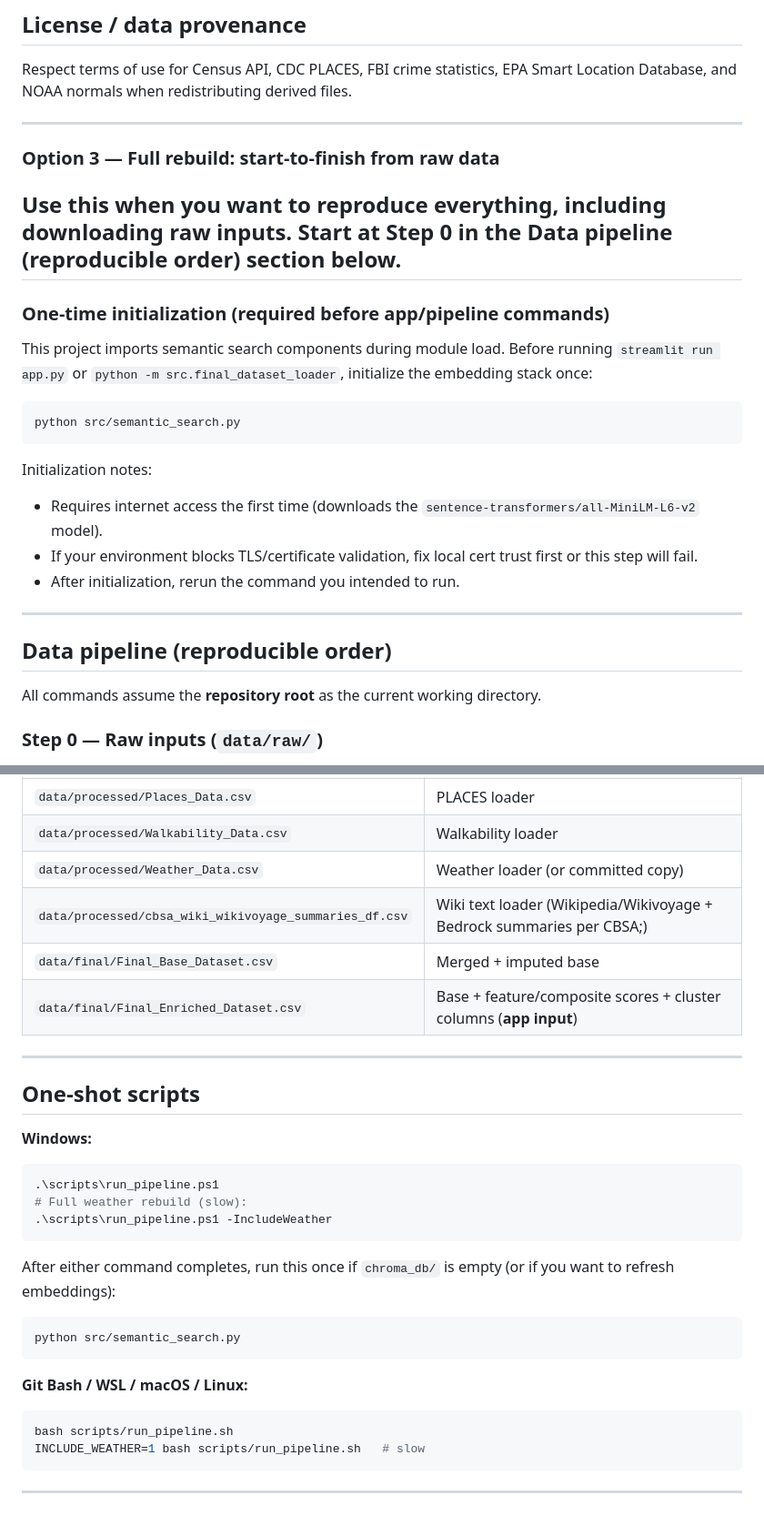
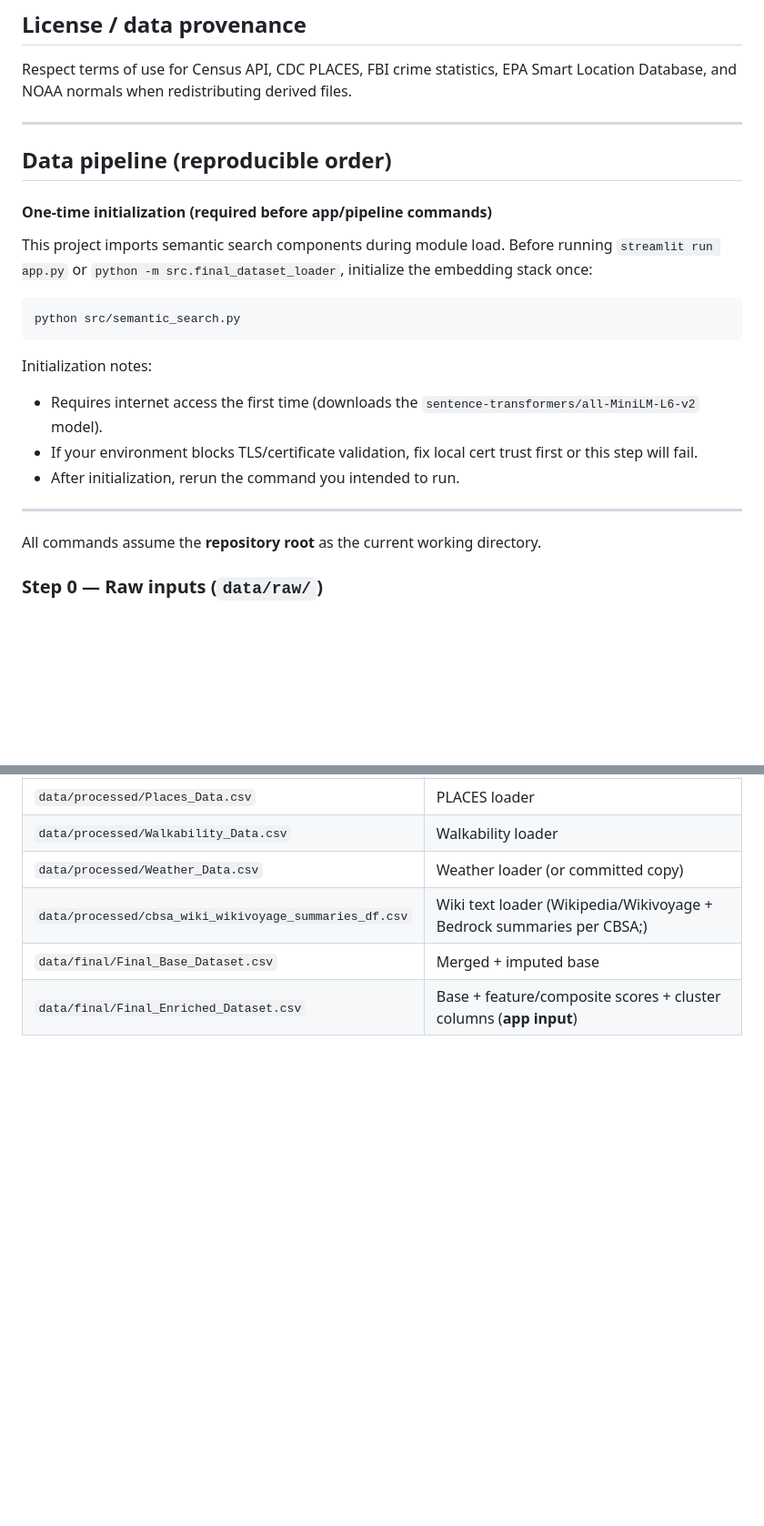
Before and after one commit to andem-divya/movesmart, a Markdown page: README.md, 2 parts joined by grey strips. Shown at 91% size. Rendered like a GitHub page; blank space fills up the shorter version.

````diff
--- a/README.md
+++ b/README.md
@@ -177,31 +179,21 @@ Respect terms of use for Census API, CDC PLACES, FBI crime statistics, EPA Smart
 
 ---
 
+## Data pipeline (reproducible order)
 
 
-### Option 3 — Full rebuild: start-to-finish from raw data
-
-Use this when you want to reproduce everything, including downloading raw inputs. Start at **Step 0** in the **Data pipeline (reproducible order)** section below.
----
-
-
-
-### One-time initialization (required before app/pipeline commands)
-
+#### One-time initialization (required before app/pipeline commands)
 This project imports semantic search components during module load. Before running `streamlit run app.py` or `python -m src.final_dataset_loader`, initialize the embedding stack once:
 
 ```powershell
 python src/semantic_search.py
 ```
-
 Initialization notes:
 - Requires internet access the first time (downloads the `sentence-transformers/all-MiniLM-L6-v2` model).
 - If your environment blocks TLS/certificate validation, fix local cert trust first or this step will fail.
 - After initialization, rerun the command you intended to run.
 
 ---
-
-## Data pipeline (reproducible order)
 
 All commands assume the **repository root** as the current working directory.
 
@@ -267,30 +259,3 @@ python -m src.final_dataset_loader
 | `data/processed/cbsa_wiki_wikivoyage_summaries_df.csv` | Wiki text loader (Wikipedia/Wikivoyage + Bedrock summaries per CBSA;) |
 | `data/final/Final_Base_Dataset.csv` | Merged + imputed base |
 | `data/final/Final_Enriched_Dataset.csv` | Base + feature/composite scores + cluster columns (**app input**) |
-
----
-
-## One-shot scripts
-
-**Windows:**
-
-```powershell
-.\scripts\run_pipeline.ps1
-# Full weather rebuild (slow):
-.\scripts\run_pipeline.ps1 -IncludeWeather
-```
-
-After either command completes, run this once if `chroma_db/` is empty (or if you want to refresh embeddings):
-
-```powershell
-python src/semantic_search.py
-```
-
-**Git Bash / WSL / macOS / Linux:**
-
-```bash
-bash scripts/run_pipeline.sh
-INCLUDE_WEATHER=1 bash scripts/run_pipeline.sh   # slow
-```
-
----
````
Also changed, not shown: other parts of README.md (+3 -1 lines).
